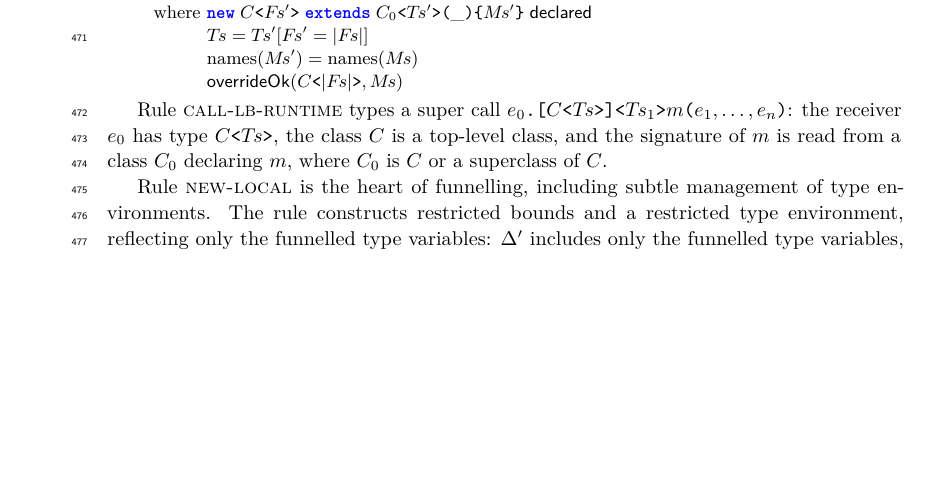
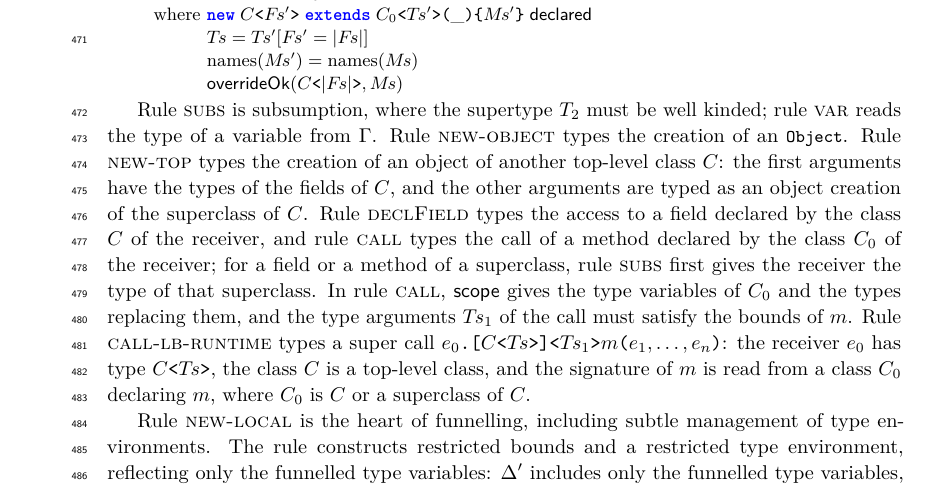
Before and after one commit to csgordon/funnelling, a LaTeX paper (main.tex, which reads sections/formalism.tex): part of page 16 of 52 before the commit and part of page 16 of 53 after it, cut so that both start at the same text, the shorter picture padded with empty space. Compiled offline with pdfLaTeX.

Commit message:
Typing: text for rules subs, var, new-object, new-top, declField and call
Co-Authored-By: Claude Fable 5.2 <noreply@anthropic.com>
Claude-Session: https://claude.ai/code/session_01UUmBXuyYABPeVQEgN38yr2

```diff
--- a/sections/formalism.tex
+++ b/sections/formalism.tex
@@ -524,6 +524,11 @@ A substitution can place a value at several positions, so several occurrences of
 \end{Define}
 \par}
 
+Rule \textsc{subs} is subsumption, where the supertype $T_2$ must be well kinded; rule \textsc{var} reads the type of a variable from $\Gamma$.
+Rule \textsc{new-object} types the creation of an \Q@Object@.
+Rule \textsc{new-top} types the creation of an object of another top-level class $C$: the first arguments have the types of the fields of $C$, and the other arguments are typed as an object creation of the superclass of $C$.
+Rule \textsc{declField} types the access to a field declared by the class $C$ of the receiver, and rule \textsc{call} types the call of a method declared by the class $C_0$ of the receiver; for a field or a method of a superclass, rule \textsc{subs} first gives the receiver the type of that superclass.
+In rule \textsc{call}, $\mathsf{scope}$ gives the type variables of $C_0$ and the types replacing them, and the type arguments $\pl{T}_1$ of the call must satisfy the bounds of $m$.
 Rule \textsc{call-lb-runtime} types a super call $\explicitcall{e_0}{\gen{C}{\pl{T}}}{\pl{T}_1}{m}{e_1,\ldots,e_n}$: the receiver $e_0$ has type $\gen{C}{\pl{T}}$, the class $C$ is a top-level class, and the signature of $m$ is read from a class $C_0$ declaring $m$, where $C_0$ is $C$ or a superclass of $C$.
 
 Rule \textsc{new-local} is the heart of funnelling, including subtle management of type environments.
```
Also changed, not shown: main.pdf.
